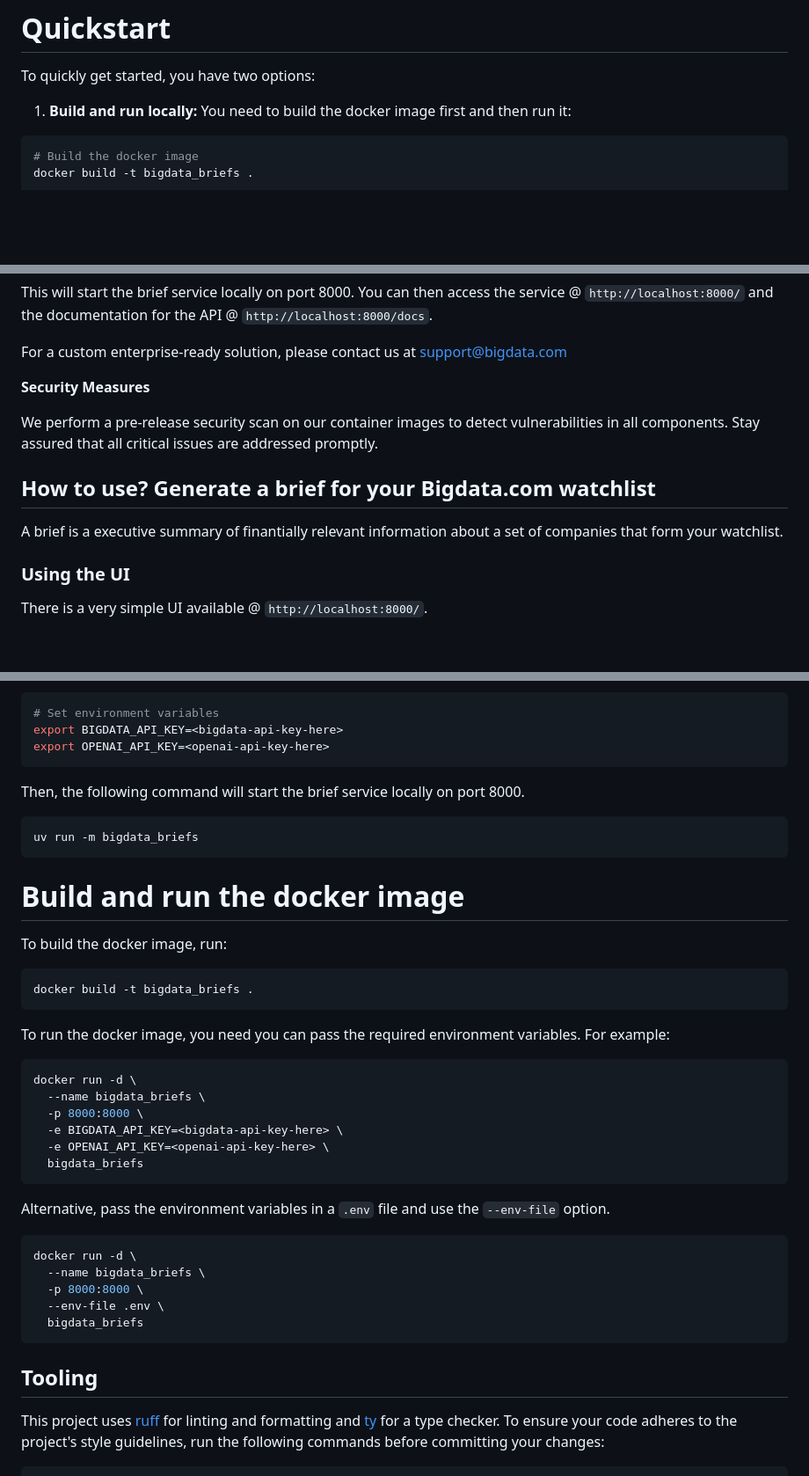
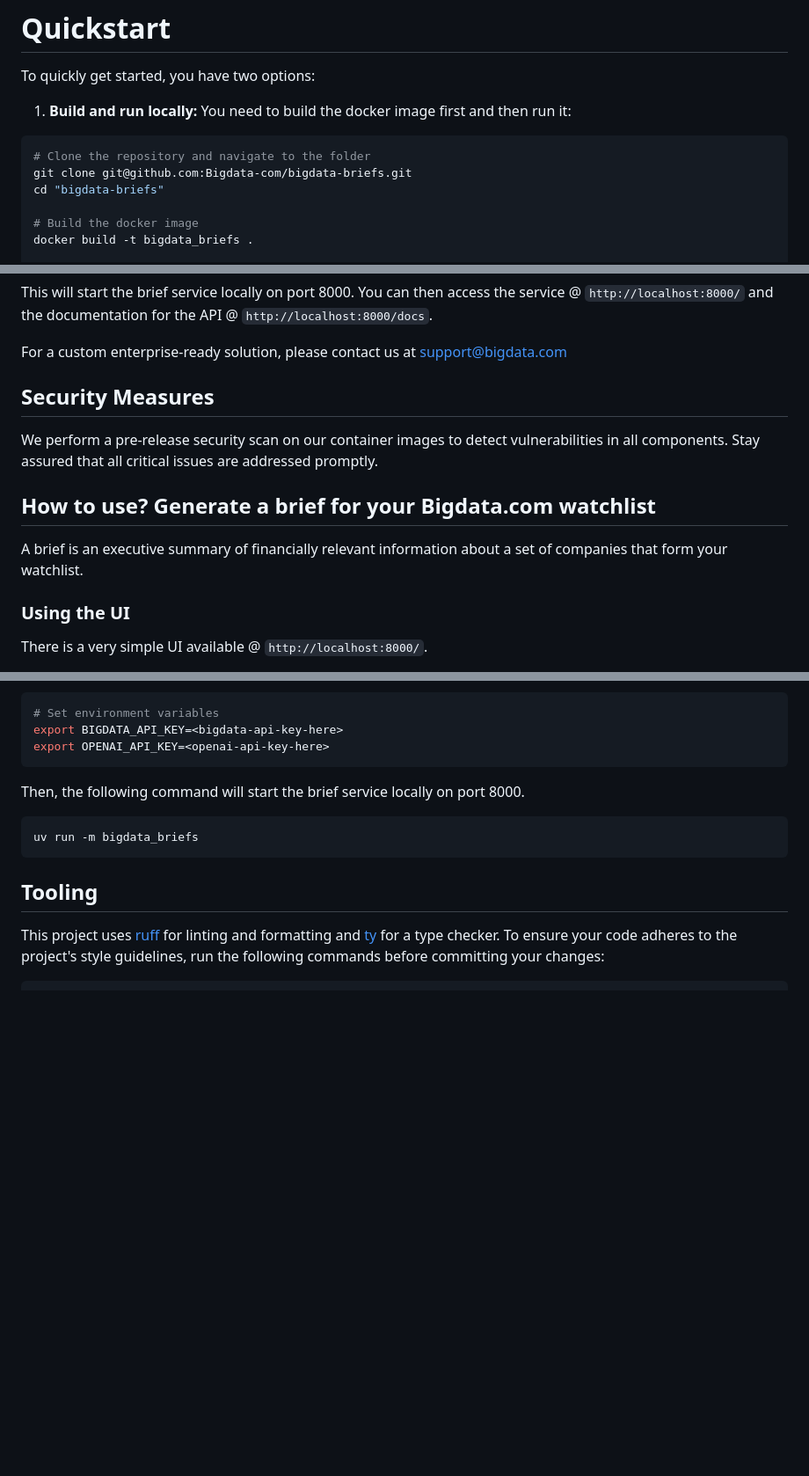
Before and after one commit to Bigdata-com/bigdata-briefs, a Markdown page: README.md, 3 parts joined by grey strips. Shown: that part at 88% size. GitHub-like rendering; blank space fills up the shorter version.

Commit message:
README improvements

````diff
--- a/README.md
+++ b/README.md
@@ -20,6 +20,10 @@ To quickly get started, you have two options:
 You need to build the docker image first and then run it:
 
 ```bash
+# Clone the repository and navigate to the folder
+git clone git@github.com:Bigdata-com/bigdata-briefs.git
+cd "bigdata-briefs"
+
 # Build the docker image
 docker build -t bigdata_briefs .
 
@@ -47,14 +51,13 @@ This will start the brief service locally on port 8000. You can then access the
 
 For a custom enterprise-ready solution, please contact us at [support@bigdata.com](mailto:support@bigdata.com)
 
-**Security Measures**
+## Security Measures
 
 We perform a pre-release security scan on our container images to detect vulnerabilities in all components. Stay assured that all critical issues are addressed promptly.
 
-
 ## How to use? Generate a brief for your Bigdata.com watchlist
 
-A brief is a executive summary of finantially relevant information about a set of companies that form your watchlist.
+A brief is an executive summary of financially relevant information about a set of companies that form your watchlist.
 
 ### Using the UI
 There is a very simple UI available @ `http://localhost:8000/`.
@@ -91,32 +93,6 @@ Then, the following command will start the brief service locally on port 8000.
 uv run -m bigdata_briefs
 ```
 
-# Build and run the docker image
-To build the docker image, run:
-```bash
-docker build -t bigdata_briefs .
-```
-
-To run the docker image, you need you can pass the required environment variables. For example:
-```bash
-docker run -d \
-  --name bigdata_briefs \
-  -p 8000:8000 \
-  -e BIGDATA_API_KEY=<bigdata-api-key-here> \
-  -e OPENAI_API_KEY=<openai-api-key-here> \
-  bigdata_briefs
-```
-
-Alternative, pass the environment variables in a `.env` file and use the `--env-file` option.
-```bash
-docker run -d \
-  --name bigdata_briefs \
-  -p 8000:8000 \
-  --env-file .env \
-  bigdata_briefs
-```
-
-
 ## Tooling
 This project uses [ruff](https://docs.astral.sh/ruff/) for linting and formatting and [ty](https://docs.astral.sh/ty/) for a type checker. To ensure your code adheres to the project's style guidelines, run the following commands before committing your changes:
 ```bash
````
Also changed, not shown: other parts of README.md (+1 -2 lines).
